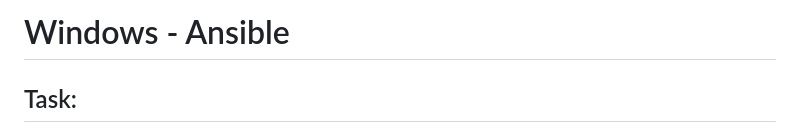
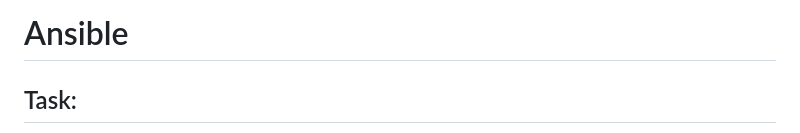
Before and after one commit to AndriiKurapov/Home_Assignments, a Markdown page: Ansible/README.md, the part around the change. GitHub-like rendering.

```diff
--- a/Ansible/README.md
+++ b/Ansible/README.md
@@ -1,4 +1,4 @@
-# Windows - Ansible
+# Ansible
 
 ## Task:
 1.	Write an Ansible playbook that installs and configures IIS on a Windows Server 2019 machine.
```
